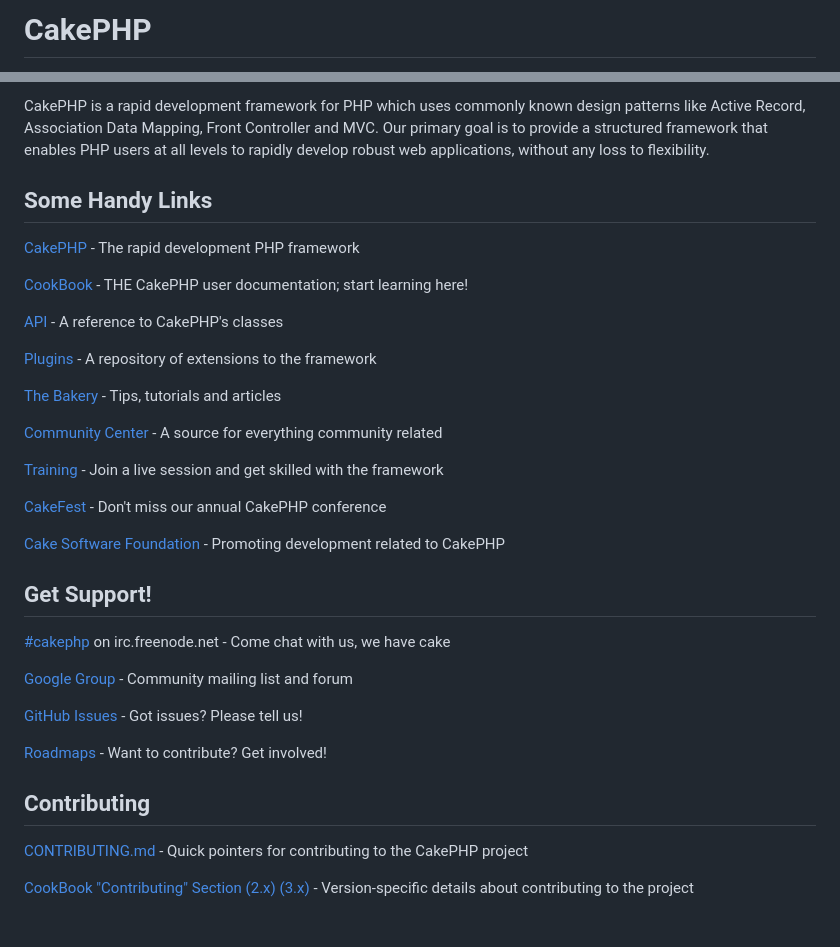
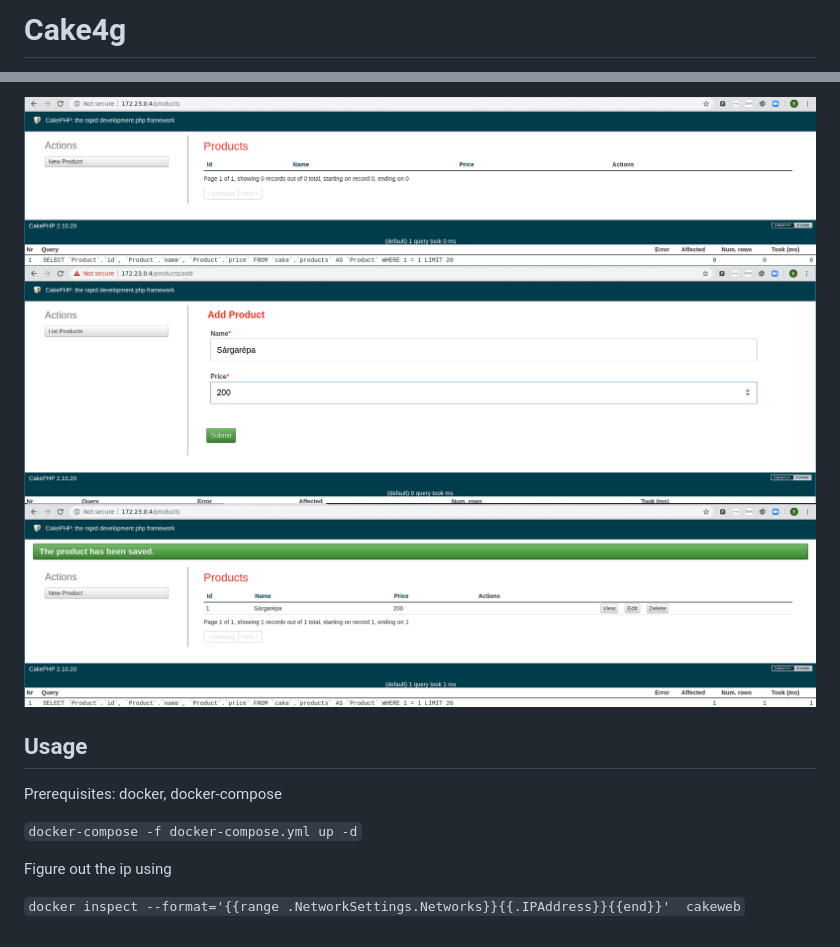
Before and after one commit to sztanyoo/cake4g, a Markdown page: README.md, 2 parts joined by grey strips. GitHub-like rendering; pictures changed too: docs/1.png (added), docs/2.png (added), docs/3.png (added).

Commit message:
Update documentation

````diff
--- a/README.md
+++ b/README.md
@@ -1,2 +1,2 @@
-# CakePHP
+# Cake4g
 
@@ -7,42 +4,14 @@
 
-CakePHP is a rapid development framework for PHP which uses commonly known design patterns like Active Record, Association Data Mapping, Front Controller and MVC.
-Our primary goal is to provide a structured framework that enables PHP users at all levels to rapidly develop robust web applications, without any loss to flexibility.
+![alt text](docs/1.png "Products open page")
+![alt text](docs/2.png "Add new product")
+![alt text](docs/3.png "New product added")
 
+## Usage
 
-## Some Handy Links
+Prerequisites: docker, docker-compose
 
-[CakePHP](https://cakephp.org) - The rapid development PHP framework
+```docker-compose -f docker-compose.yml up -d```
 
-[CookBook](https://book.cakephp.org) - THE CakePHP user documentation; start learning here!
+Figure out the ip using
 
-[API](https://api.cakephp.org) - A reference to CakePHP's classes
-
-[Plugins](https://plugins.cakephp.org) - A repository of extensions to the framework
-
-[The Bakery](https://bakery.cakephp.org) - Tips, tutorials and articles
-
-[Community Center](https://community.cakephp.org) - A source for everything community related
-
-[Training](https://training.cakephp.org) - Join a live session and get skilled with the framework
-
-[CakeFest](https://cakefest.org) - Don't miss our annual CakePHP conference
-
-[Cake Software Foundation](https://cakefoundation.org) - Promoting development related to CakePHP
-
-
-## Get Support!
-
-[#cakephp](https://webchat.freenode.net/?channels=#cakephp) on irc.freenode.net - Come chat with us, we have cake
-
-[Google Group](https://groups.google.com/group/cake-php) - Community mailing list and forum
-
-[GitHub Issues](https://github.com/cakephp/cakephp/issues) - Got issues? Please tell us!
-
-[Roadmaps](https://github.com/cakephp/cakephp/wiki#roadmaps) - Want to contribute? Get involved!
-
-
-## Contributing
-
-[CONTRIBUTING.md](CONTRIBUTING.md) - Quick pointers for contributing to the CakePHP project
-
-[CookBook "Contributing" Section (2.x)](https://book.cakephp.org/2.0/en/contributing.html) [(3.x)](https://book.cakephp.org/3.0/en/contributing.html) - Version-specific details about contributing to the project
+```docker inspect --format='{{range .NetworkSettings.Networks}}{{.IPAddress}}{{end}}'  cakeweb```
````
Also changed, not shown: other parts of README.md (+1 -4 lines), 8 other files.
